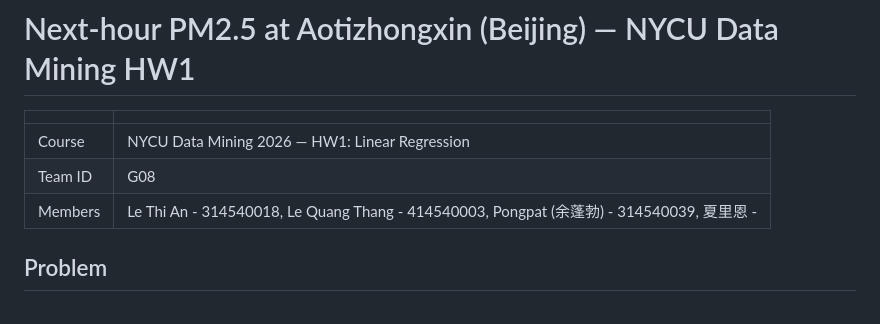
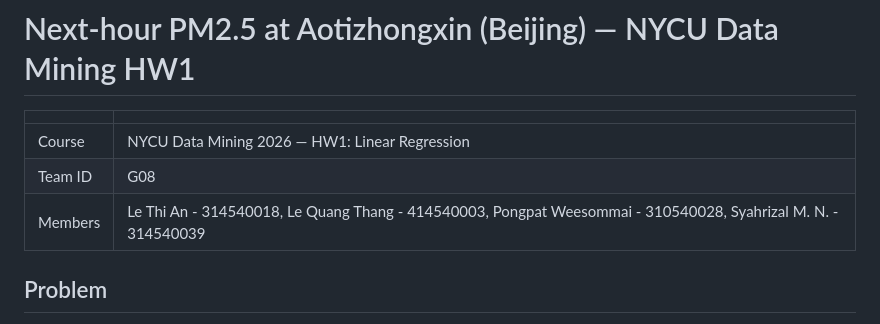
Before and after one commit to an-uet/data-mining, a Markdown page: HW1/README.md, the part around the change. GitHub-like rendering.

Commit message:
docs: fix project team members name & ID

```diff
--- a/HW1/README.md
+++ b/HW1/README.md
@@ -4,7 +4,7 @@
 |---|---|
 | Course | NYCU Data Mining 2026 — HW1: Linear Regression |
 | Team ID | G08 |
-| Members | Le Thi An - 314540018, Le Quang Thang - 414540003, Pongpat (余蓬勃) - 314540039,  夏里恩 - |
+| Members | Le Thi An - 314540018, Le Quang Thang - 414540003, Pongpat Weesommai - 310540028,  Syahrizal M. N. - 314540039 |
 
 ## Problem
 Forecast the PM2.5 concentration (µg/m³) at the Aotizhongxin station in Beijing **one hour ahead**, using only information available at the current hour t: X(t) → PM2.5(t+1).
```
